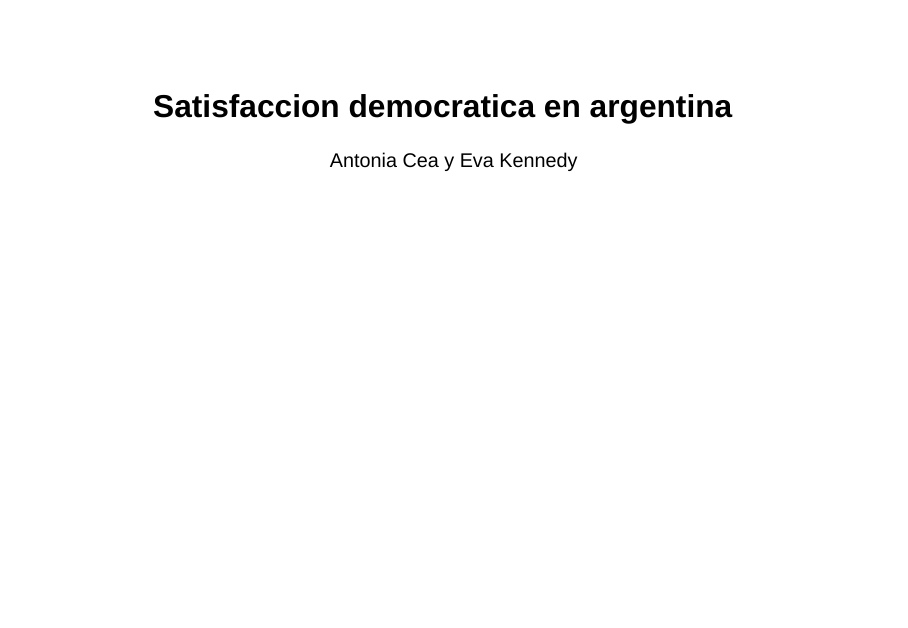
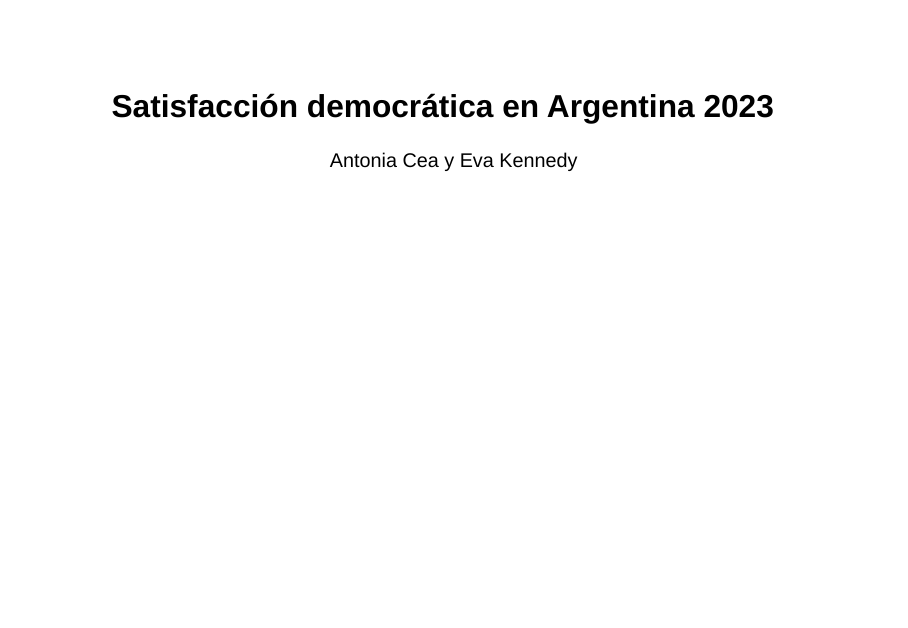
Before and after one commit to ant1416/ppt-final, a Quarto document (ppt final.qmd): page 1 of 8. Rendered offline with R 4.5, knitr and Pandoc in place of Quarto, with nearby package versions; drawn as Slidy slides in place of the format the file asks for.

Commit message:
Update ppt final.qmd

```diff
--- a/ppt final.qmd
+++ b/ppt final.qmd
@@ -1,5 +1,5 @@
 ---
-title: "Satisfaccion democratica en argentina"
+title: "Satisfacción democrática en Argentina 2023"
 author: "Antonia Cea y Eva Kennedy"
 format: revealjs
 editor: visual
```
